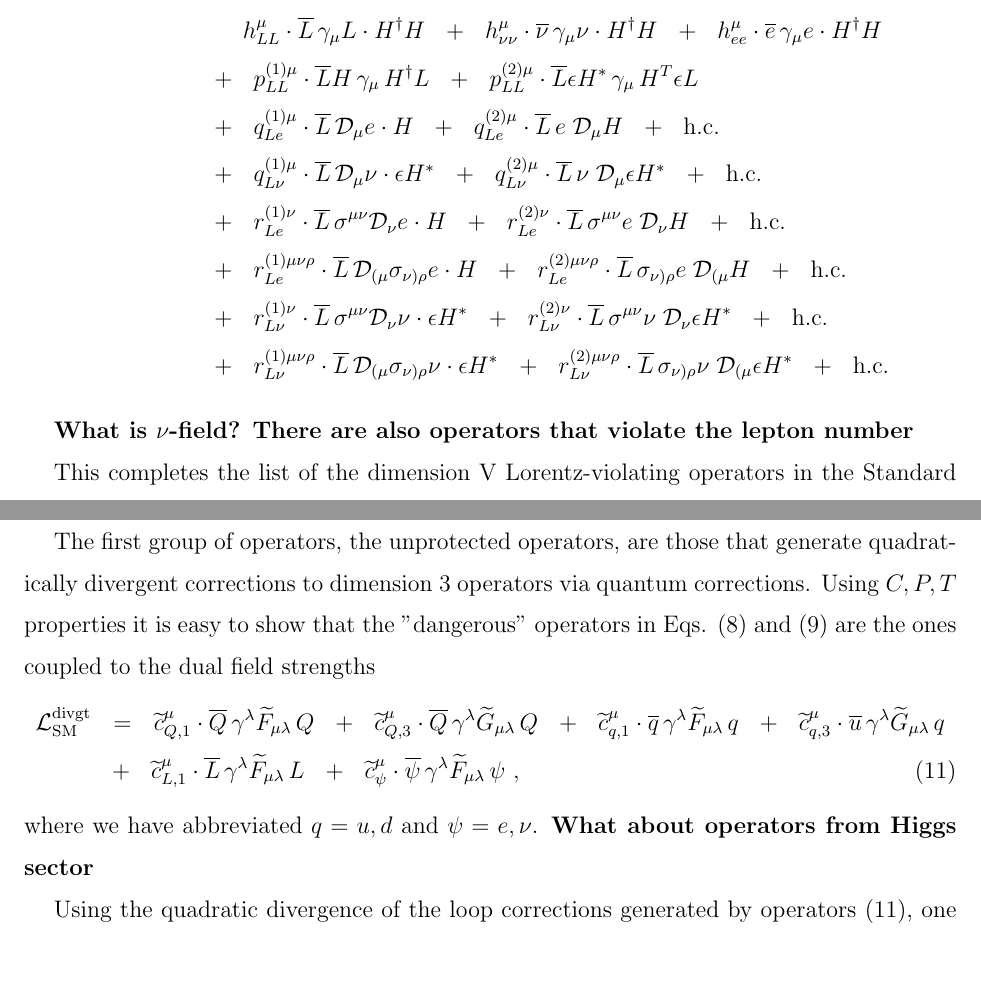
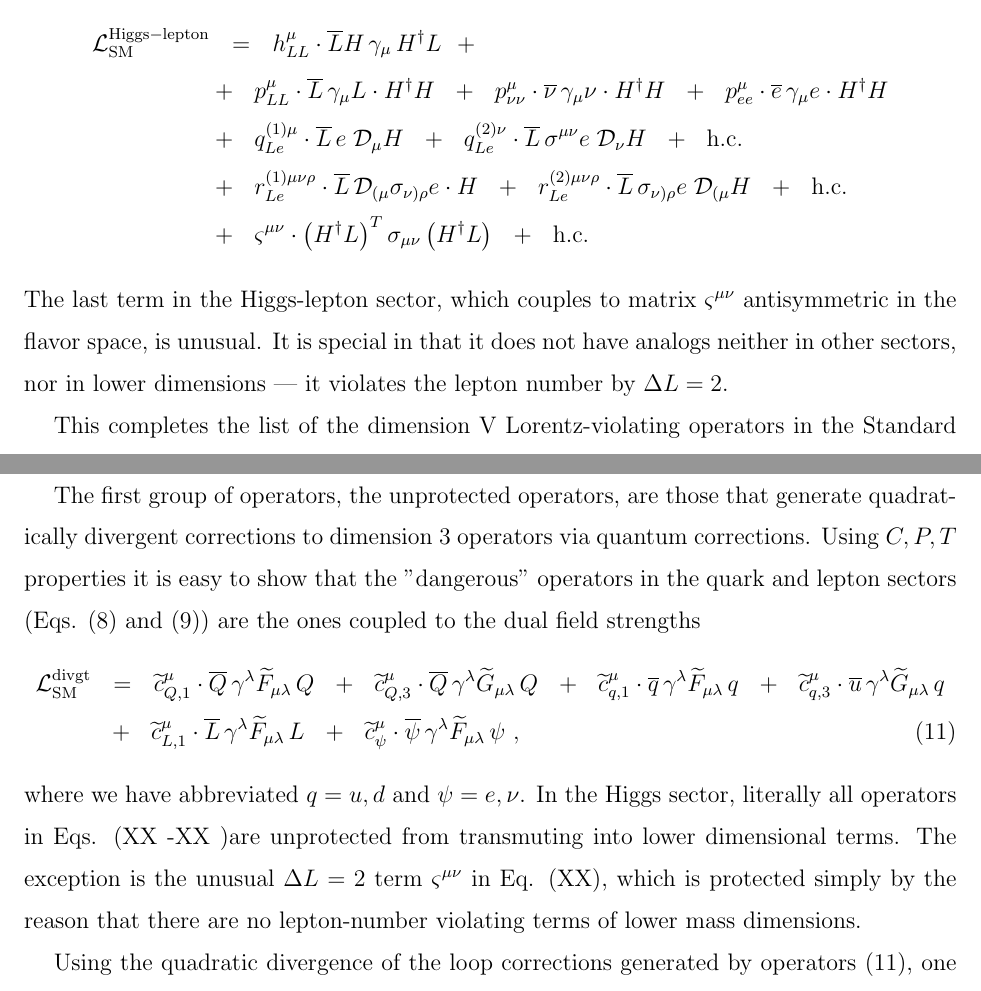
Before and after one commit to pasha-bolokhov/sm5, a LaTeX paper (class.tex): two parts of pages 12 and 13 of 23 before the commit and two parts of pages 11 and 13 of 22 after it, joined at a grey line, cut so that both start at the same text, the shorter picture padded with empty space. Compiled offline with pdfLaTeX.

Commit message:
updated the operator list included DeltaL = 2 operator

```diff
--- a/class.tex
+++ b/class.tex
@@ -1541,54 +1534,27 @@ be further subdivided into two groups.
 % first line
 \notag
 	\mathcal{L}_{\rm SM}^{\rm Higgs-lepton} & ~~=~~
+	h^{\mu}_{LL} \cdot
+	\ov{L}H \, \gamma_\mu\, H^\dag L ~~+~~
 	\\
 % second line
 \notag
 	&
-	\phantom{+~~}
-	h_{LL}^\mu \cdot
+	+~~
+	p_{LL}^\mu \cdot
 	\ov{L}\, \gamma_\mu L \cdot H^\dag H ~~+~~
-	h_{\nu\nu}^\mu \cdot
+	p_{\nu\nu}^\mu \cdot
 	\ov{\nu}\, \gamma_\mu \nu \cdot H^\dag H ~~+~~
-	h_{ee}^\mu \cdot
+	p_{ee}^\mu \cdot
 	\ov{e}\, \gamma_\mu e \cdot H^\dag H
 	\\
-% third line
-\notag
-	&
-	+~~
-	p^{(1)\mu}_{LL} \cdot
-	\ov{L}H \, \gamma_\mu\, H^\dag L ~~+~~
-	p^{(2)\mu}_{LL} \cdot
-	\ov{L}\epsilon H^* \, \gamma_\mu \, H^T \epsilon L
-	\\
 % fourth line
 \notag
 	&
 	+~~
 	q^{(1)\mu}_{Le} \cdot
-	\ov{L}\, \md_\mu e\cdot H ~~+~~
-	q^{(2)\mu}_{Le} \cdot
 	\ov{L}\, e \; \md_\mu H ~~+~~
-	\text{h.c.}
-	\\
-% fifth line
-\notag
-	&
-	+~~
-	q^{(1)\mu}_{L\nu} \cdot
-	\ov{L}\, \md_\mu \nu \cdot \epsilon H^* ~~+~~
-	q^{(2)\mu}_{L\nu} \cdot
-	\ov{L}\, \nu \; \md_\mu \epsilon H^* ~~+~~
-	\text{h.c.}
-	\\
-% sixth line
-\notag
-	&
-	+~~
-	r^{(1)\nu}_{Le} \cdot
-	\ov{L}\, \sigma^{\mu\nu} \md_\nu e \cdot H ~~+~~
-	r^{(2)\nu}_{Le} \cdot
+	q^{(2)\nu}_{Le} \cdot
 	\ov{L}\, \sigma^{\mu\nu} e\; \md_\nu H ~~+~~
 	\text{h.c.}
 	\\
@@ -1602,34 +1568,22 @@ be further subdivided into two groups.
 	\ov{L}\, \sigma_{\nu)\rho} e \; \md_{(\mu} H ~~+~~
 	\text{h.c.}
 	\\
-% eighth line
-\notag
-	&
-	+~~
-	r^{(1)\nu}_{L\nu} \cdot
-	\ov{L}\, \sigma^{\mu\nu} \md_\nu \nu \cdot \epsilon H^* ~~+~~
-	r^{(2)\nu}_{L\nu} \cdot
-	\ov{L}\, \sigma^{\mu\nu} \nu\; \md_\nu \epsilon H^* ~~+~~
-	\text{h.c.}
-	\\
-% ninth line
-\notag
-	&
-	+~~
-	r^{(1)\mu\nu\rho}_{L\nu} \cdot
-	\ov{L}\, \md_{(\mu} \sigma_{\nu)\rho} \nu \cdot \epsilon H^* ~~+~~
-	r^{(2)\mu\nu\rho}_{L\nu} \cdot
-	\ov{L}\, \sigma_{\nu)\rho} \nu \; \md_{(\mu} \epsilon H^* ~~+~~
+% nth line
+\notag
+	&
+	+~~
+	\varsigma^{\mu\nu} \cdot
+	\left( H^\dag L \right)^T \sigma_{\mu\nu} \left( H^\dag L \right)
+	~~+~~
 	\text{h.c.}
 \end{align}
-
-
-{\bf What is $\nu$-field? There are also operators that violate the
-lepton number}
+	The last term in the Higgs-lepton sector, which couples to
+	matrix $ \varsigma^{\mu\nu} $ antisymmetric in the flavor space, is unusual.
+	It is special in that it does not have analogs neither in other sectors,
+	nor in lower dimensions --- it violates the lepton number by $ \Delta L = 2 $.
 
 	This completes the list of the dimension V Lorentz-violating
 	operators in the Standard Model.
-
 	The set of operators in the Standard Model appears to be much
 	wider than that in QED due to the diversity of fields and interactions.
 	Loop corrections are expected to intermix the operators in an
@@ -1748,8 +1702,8 @@ fileds into
     The first group of operators, the unprotected operators, are those that generate
     quadratically divergent corrections to dimension 3 operators via quantum corrections.
 	Using $C,P,T$ properties it is easy to show that the "dangerous" operators
-	in Eqs. \eqref{SM_quark} and \eqref{SM_lepton} are the ones coupled to
-	the dual field strengths
+	in the quark and lepton sectors (Eqs. \eqref{SM_quark} and \eqref{SM_lepton})
+	are the ones coupled to the dual field strengths
 %%
 %% dangerous LV operators
 \begin{align}
@@ -1779,7 +1733,12 @@ fileds into
 	~,
 \end{align}
 	where we have abbreviated $ q = u, d $ and $ \psi = e, \nu $.
-	{\bf What about operators from Higgs sector}
+	In the Higgs sector, literally all operators in Eqs. (XX -XX )are unprotected from
+	transmuting into lower dimensional terms.
+	The exception is the unusual $ \Delta L = 2 $ term $ \varsigma^{\mu\nu} $ in Eq. (XX),
+	which is protected simply by the reason that there are no lepton-number violating terms of
+	lower mass dimensions.
+
 
 Using the quadratic divergence of the loop corrections generated by operators \eqref{SM_divgt},
 one can estimate the strength of the naturallness constraints resulting from experimental limits
```
Also changed, not shown: class.tex (170 more changed lines).
